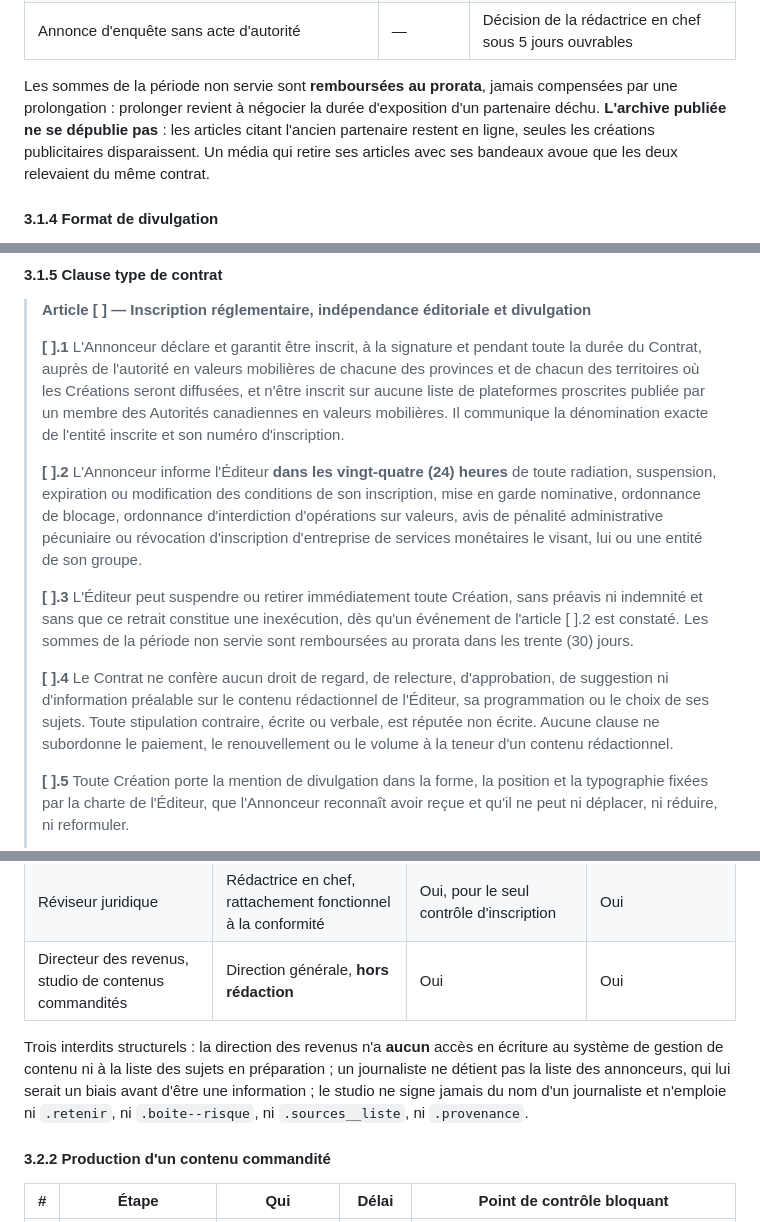
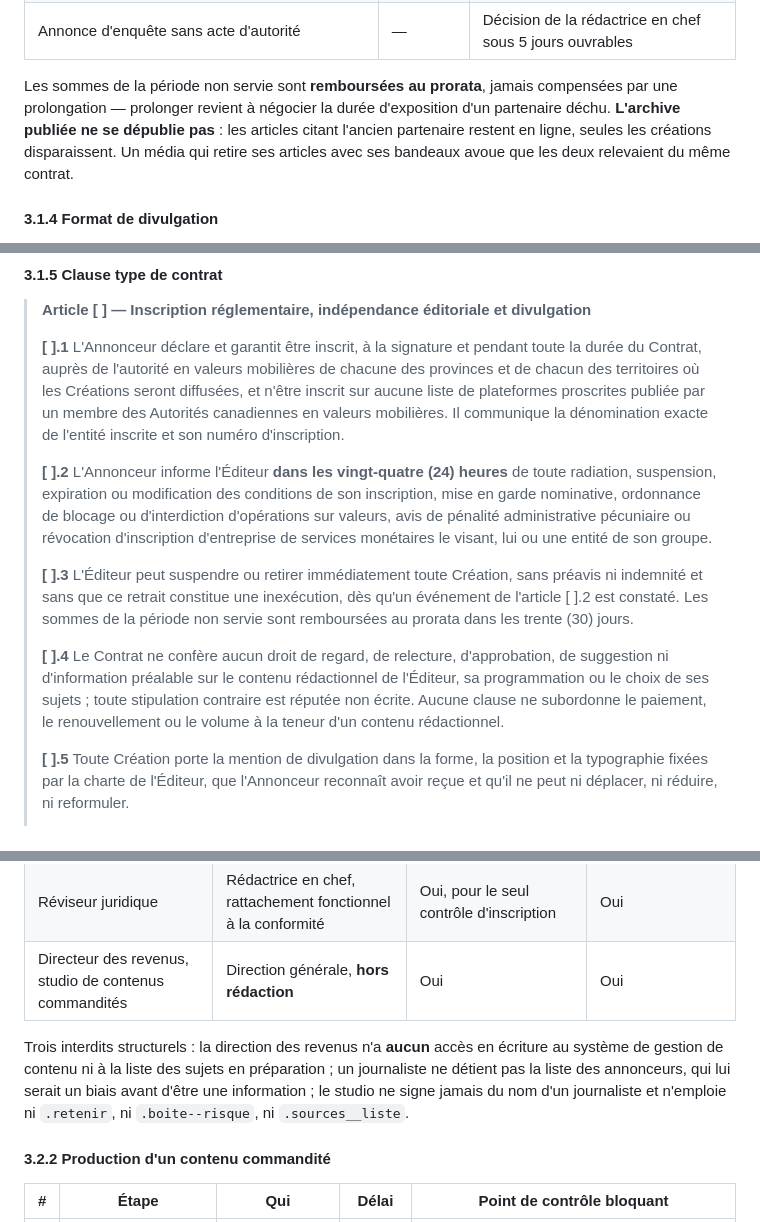
Before and after one commit to Tiresias123/Linktree, a Markdown page: actio/docs/L3-3-conformite-deontologie.md, 3 parts joined by grey strips. Drawn GitHub-style.

```diff
--- a/actio/docs/L3-3-conformite-deontologie.md
+++ b/actio/docs/L3-3-conformite-deontologie.md
@@ -52,7 +50,7 @@ Second axe, applicable à Actio directement : la *Loi sur la concurrence* sancti
 | Ordonnance de blocage, ordonnance d'interdiction d'opérations sur valeurs, mise en garde nominative, avis de PAP du CANAFE, révocation d'inscription d'ESM | **24 h** | Suspension conservatoire ; réexamen sous 5 jours ouvrables |
 | Annonce d'enquête sans acte d'autorité | — | Décision de la rédactrice en chef sous 5 jours ouvrables |
 
-Les sommes de la période non servie sont **remboursées au prorata**, jamais compensées par une prolongation : prolonger revient à négocier la durée d'exposition d'un partenaire déchu. **L'archive publiée ne se dépublie pas** : les articles citant l'ancien partenaire restent en ligne, seules les créations publicitaires disparaissent. Un média qui retire ses articles avec ses bandeaux avoue que les deux relevaient du même contrat.
+Les sommes de la période non servie sont **remboursées au prorata**, jamais compensées par une prolongation — prolonger revient à négocier la durée d'exposition d'un partenaire déchu. **L'archive publiée ne se dépublie pas** : les articles citant l'ancien partenaire restent en ligne, seules les créations disparaissent. Un média qui retire ses articles avec ses bandeaux avoue que les deux relevaient du même contrat.
 
 #### 3.1.4 Format de divulgation
 
@@ -68,11 +66,11 @@ Les sommes de la période non servie sont **remboursées au prorata**, jamais co
 >
 > **[ ].1** L'Annonceur déclare et garantit être inscrit, à la signature et pendant toute la durée du Contrat, auprès de l'autorité en valeurs mobilières de chacune des provinces et de chacun des territoires où les Créations seront diffusées, et n'être inscrit sur aucune liste de plateformes proscrites publiée par un membre des Autorités canadiennes en valeurs mobilières. Il communique la dénomination exacte de l'entité inscrite et son numéro d'inscription.
 >
-> **[ ].2** L'Annonceur informe l'Éditeur **dans les vingt-quatre (24) heures** de toute radiation, suspension, expiration ou modification des conditions de son inscription, mise en garde nominative, ordonnance de blocage, ordonnance d'interdiction d'opérations sur valeurs, avis de pénalité administrative pécuniaire ou révocation d'inscription d'entreprise de services monétaires le visant, lui ou une entité de son groupe.
+> **[ ].2** L'Annonceur informe l'Éditeur **dans les vingt-quatre (24) heures** de toute radiation, suspension, expiration ou modification des conditions de son inscription, mise en garde nominative, ordonnance de blocage ou d'interdiction d'opérations sur valeurs, avis de pénalité administrative pécuniaire ou révocation d'inscription d'entreprise de services monétaires le visant, lui ou une entité de son groupe.
 >
 > **[ ].3** L'Éditeur peut suspendre ou retirer immédiatement toute Création, sans préavis ni indemnité et sans que ce retrait constitue une inexécution, dès qu'un événement de l'article [ ].2 est constaté. Les sommes de la période non servie sont remboursées au prorata dans les trente (30) jours.
 >
-> **[ ].4** Le Contrat ne confère aucun droit de regard, de relecture, d'approbation, de suggestion ni d'information préalable sur le contenu rédactionnel de l'Éditeur, sa programmation ou le choix de ses sujets. Toute stipulation contraire, écrite ou verbale, est réputée non écrite. Aucune clause ne subordonne le paiement, le renouvellement ou le volume à la teneur d'un contenu rédactionnel.
+> **[ ].4** Le Contrat ne confère aucun droit de regard, de relecture, d'approbation, de suggestion ni d'information préalable sur le contenu rédactionnel de l'Éditeur, sa programmation ou le choix de ses sujets ; toute stipulation contraire est réputée non écrite. Aucune clause ne subordonne le paiement, le renouvellement ou le volume à la teneur d'un contenu rédactionnel.
 >
 > **[ ].5** Toute Création porte la mention de divulgation dans la forme, la position et la typographie fixées par la charte de l'Éditeur, que l'Annonceur reconnaît avoir reçue et qu'il ne peut ni déplacer, ni réduire, ni reformuler.
 >
@@ -96,7 +94,7 @@ Les sommes de la période non servie sont **remboursées au prorata**, jamais co
 | Réviseur juridique | Rédactrice en chef, rattachement fonctionnel à la conformité | Oui, pour le seul contrôle d'inscription | Oui |
 | Directeur des revenus, studio de contenus commandités | Direction générale, **hors rédaction** | Oui | Oui |
 
-Trois interdits structurels : la direction des revenus n'a **aucun** accès en écriture au système de gestion de contenu ni à la liste des sujets en préparation ; un journaliste ne détient pas la liste des annonceurs, qui lui serait un biais avant d'être une information ; le studio ne signe jamais du nom d'un journaliste et n'emploie ni `.retenir`, ni `.boite--risque`, ni `.sources__liste`, ni `.provenance`.
+Trois interdits structurels : la direction des revenus n'a **aucun** accès en écriture au système de gestion de contenu ni à la liste des sujets en préparation ; un journaliste ne détient pas la liste des annonceurs, qui lui serait un biais avant d'être une information ; le studio ne signe jamais du nom d'un journaliste et n'emploie ni `.retenir`, ni `.boite--risque`, ni `.sources__liste`.
 
 #### 3.2.2 Production d'un contenu commandité
 
```
Also changed, not shown: other parts of actio/docs/L3-3-conformite-deontologie.md (+24 -26 lines), actio/docs/L3-4-modele-roadmap.md (added, +417 -0 lines).
